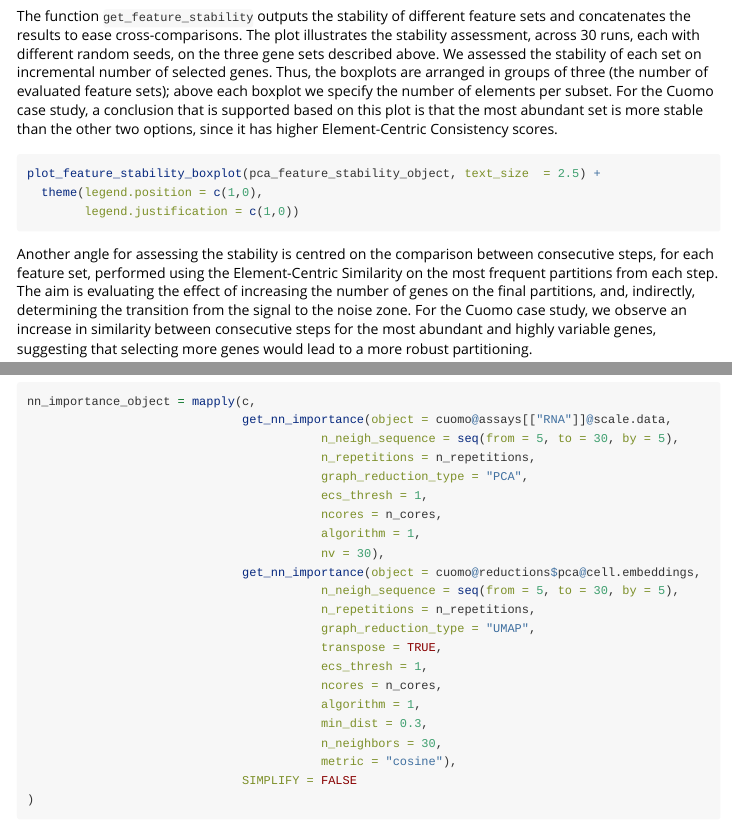
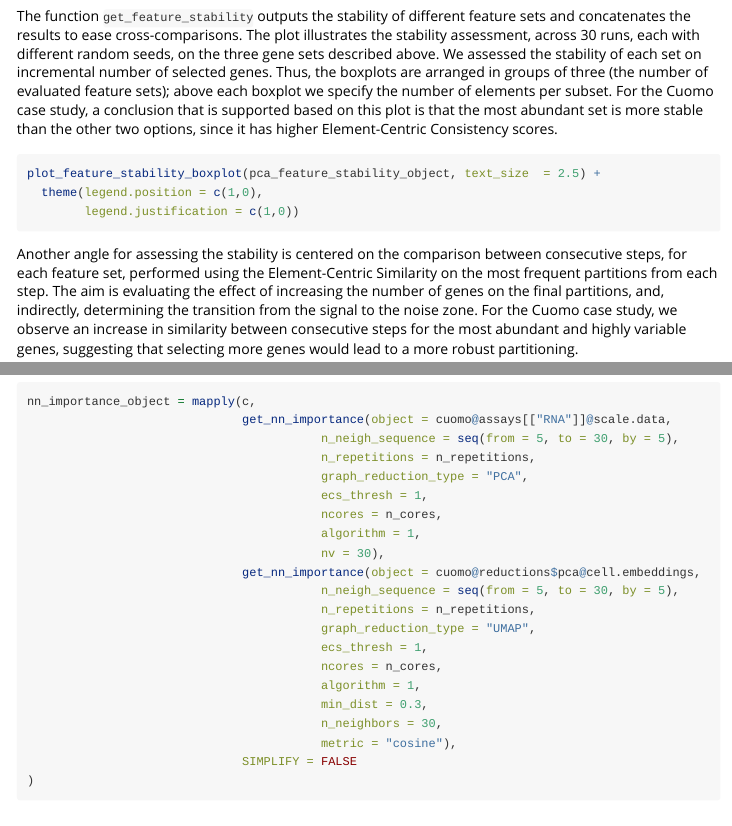
Before and after one commit to Core-Bioinformatics/ClustAssess, an R Markdown document (vignettes/stability-based-parameter-assessment.Rmd): the page in a window 1100 px wide, from 3460 px down, and a second part further down, joined at a grey line. Rendered offline with R 4.5, knitr and Pandoc, with nearby package versions; the code chunks are not run, so their results and figures are left out; long lines of code are wrapped.

Commit message:
Removed unappropriate 'transpose' usage

````diff
--- a/vignettes/stability-based-parameter-assessment.Rmd
+++ b/vignettes/stability-based-parameter-assessment.Rmd
@@ -201,7 +201,7 @@ plot_feature_stability_boxplot(pca_feature_stability_object, text_size  = 2.5) +
         legend.justification = c(1,0))
 ```
 
-Another angle for assessing the stability is centred on the comparison between consecutive steps, for each feature set, performed using the Element-Centric Similarity on the most frequent partitions from each step. The aim is evaluating the effect of increasing the number of genes on the final partitions, and, indirectly, determining the transition from the signal to the noise zone. For the Cuomo case study, we observe an increase in similarity between consecutive steps for the most abundant and highly variable genes, suggesting that selecting more genes would lead to a more robust partitioning.
+Another angle for assessing the stability is centered on the comparison between consecutive steps, for each feature set, performed using the Element-Centric Similarity on the most frequent partitions from each step. The aim is evaluating the effect of increasing the number of genes on the final partitions, and, indirectly, determining the transition from the signal to the noise zone. For the Cuomo case study, we observe an increase in similarity between consecutive steps for the most abundant and highly variable genes, suggesting that selecting more genes would lead to a more robust partitioning.
 
 ```{r stab_ecs_inc, fig.width=7, fig.height=5}
 plot_feature_stability_ecs_incremental(pca_feature_stability_object, dodge_width = 1, text_size = 2) +
@@ -310,7 +310,6 @@ nn_importance_object = mapply(c,
                                          n_neigh_sequence = seq(from = 5, to = 30, by = 5),
                                          n_repetitions = n_repetitions,
                                          graph_reduction_type = "UMAP",
-                                         transpose = TRUE,
                                          ecs_thresh = 1,
                                          ncores = n_cores,
                                          algorithm = 1,
````
